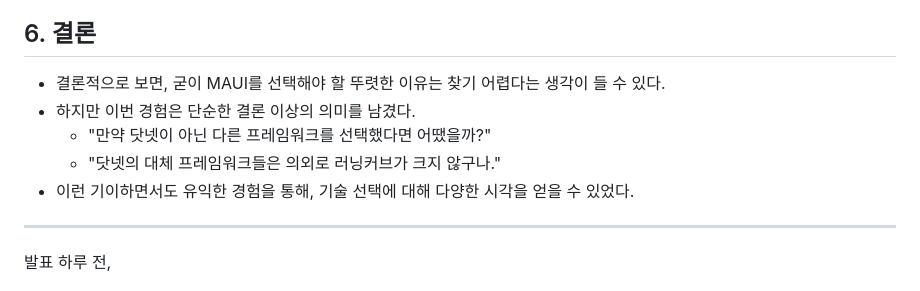
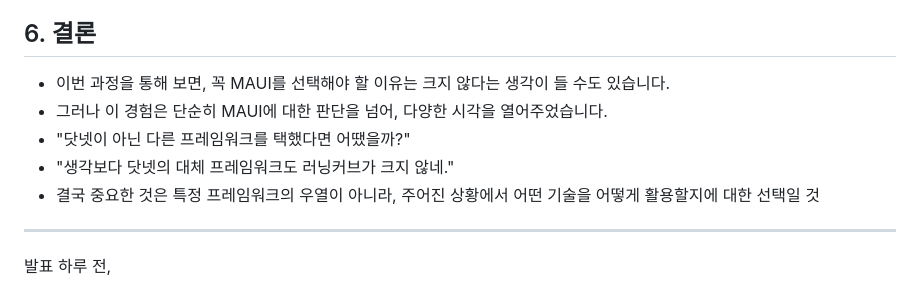
Before and after one commit to dot4korea/dot4-slides, a Markdown page: 250828/3/README.md, the part around the change. Rendered like a GitHub page.

```diff
--- a/250828/3/README.md
+++ b/250828/3/README.md
@@ -46,11 +46,11 @@ Path 컨트롤로 일일이 화면을 그리다, 설마하는 마음에 `Skia`
 각 프레임워크(`MAUI`, `Windows`)로 프로젝트를 이중으로 관리하기 힘들기 때문에 `Skia`코드 공용라이브러리만들어 화면 필요한 객체 데이터들을 관리하기로 결정하였음.
 
 ## 6. 결론
-- 결론적으로 보면, 굳이 MAUI를 선택해야 할 뚜렷한 이유는 찾기 어렵다는 생각이 들 수 있다.
-- 하지만 이번 경험은 단순한 결론 이상의 의미를 남겼다.
-  - "만약 닷넷이 아닌 다른 프레임워크를 선택했다면 어땠을까?"
-  - "닷넷의 대체 프레임워크들은 의외로 러닝커브가 크지 않구나."
-- 이런 기이하면서도 유익한 경험을 통해, 기술 선택에 대해 다양한 시각을 얻을 수 있었다.
+- 이번 과정을 통해 보면, 꼭 MAUI를 선택해야 할 이유는 크지 않다는 생각이 들 수도 있습니다.
+- 그러나 이 경험은 단순히 MAUI에 대한 판단을 넘어, 다양한 시각을 열어주었습니다.
+ - "닷넷이 아닌 다른 프레임워크를 택했다면 어땠을까?"
+ - "생각보다 닷넷의 대체 프레임워크도 러닝커브가 크지 않네."
+- 결국 중요한 것은 특정 프레임워크의 우열이 아니라, 주어진 상황에서 어떤 기술을 어떻게 활용할지에 대한 선택일 것
 
 ---
 발표 하루 전,
```
